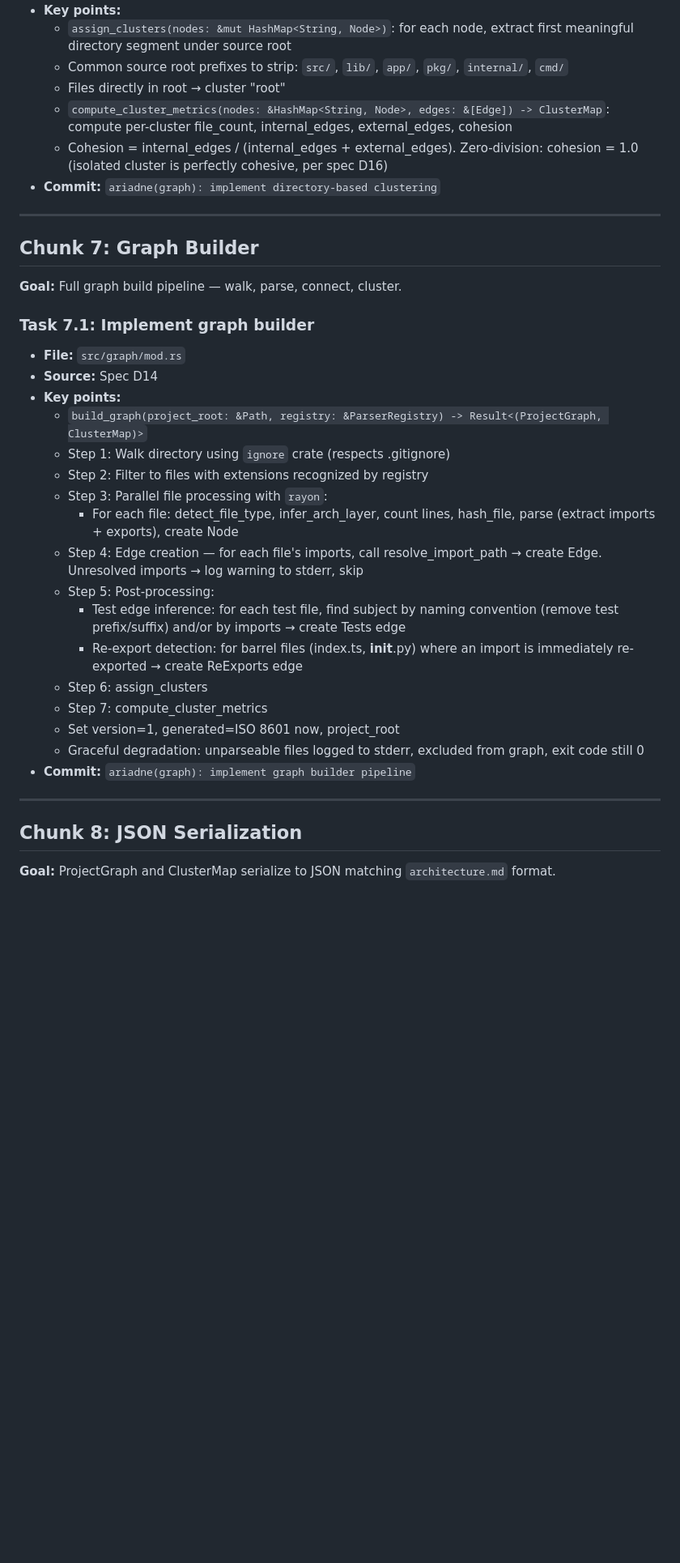
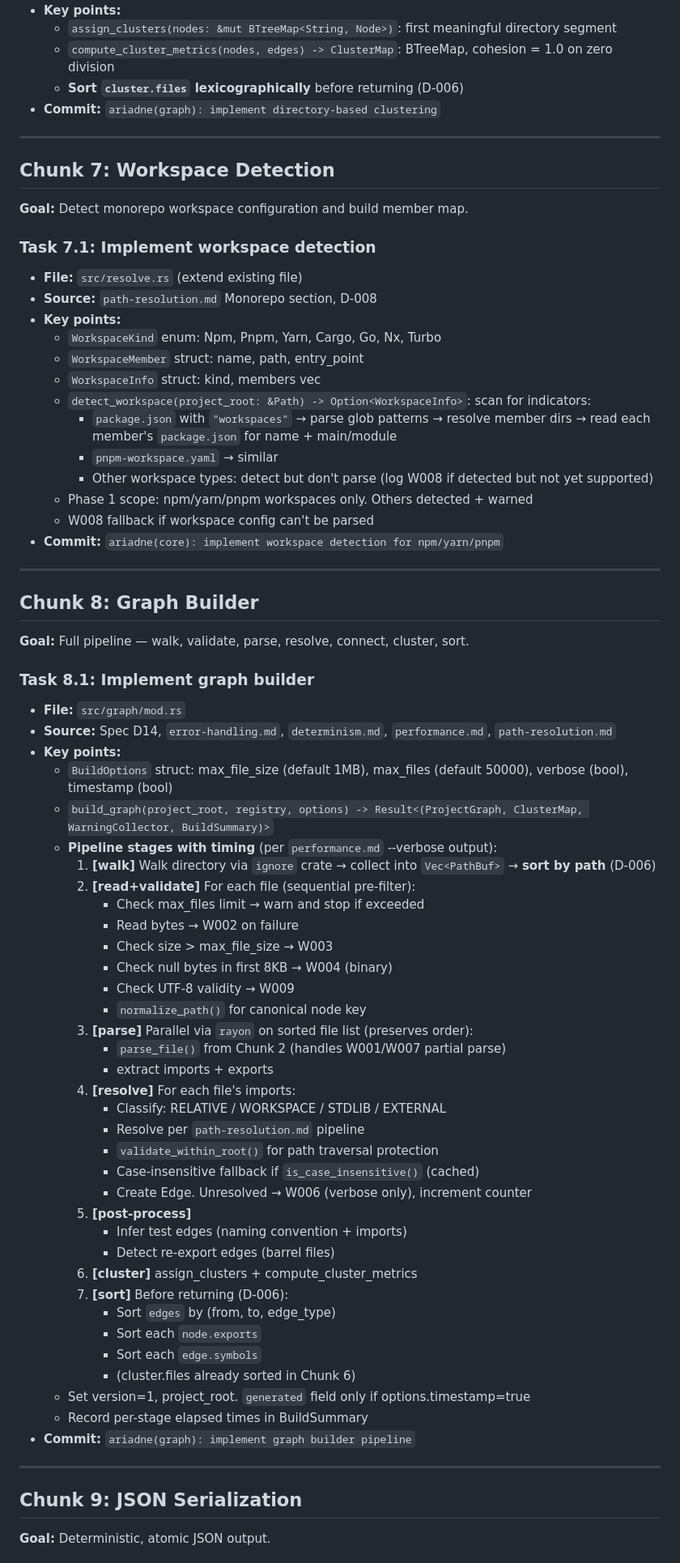
Before and after one commit to mind-decay/Ariadne, a Markdown page: design/specs/2026-03-17-phase1-implementation-plan.md, the part around one of its changes. Shown at 81% size. GitHub-like rendering; blank space fills up the shorter version.

```diff
--- a/design/specs/2026-03-17-phase1-implementation-plan.md
+++ b/design/specs/2026-03-17-phase1-implementation-plan.md
@@ -234,39 +236,76 @@ Chunk 11: GitHub Releases CI (depends on Chunk 9)
 - **Key points:**
-  - `assign_clusters(nodes: &mut HashMap<String, Node>)`: for each node, extract first meaningful directory segment under source root
-  - Common source root prefixes to strip: `src/`, `lib/`, `app/`, `pkg/`, `internal/`, `cmd/`
-  - Files directly in root → cluster "root"
-  - `compute_cluster_metrics(nodes: &HashMap<String, Node>, edges: &[Edge]) -> ClusterMap`: compute per-cluster file_count, internal_edges, external_edges, cohesion
-  - Cohesion = internal_edges / (internal_edges + external_edges). Zero-division: cohesion = 1.0 (isolated cluster is perfectly cohesive, per spec D16)
+  - `assign_clusters(nodes: &mut BTreeMap<String, Node>)`: first meaningful directory segment
+  - `compute_cluster_metrics(nodes, edges) -> ClusterMap`: BTreeMap, cohesion = 1.0 on zero division
+  - **Sort `cluster.files` lexicographically** before returning (D-006)
 - **Commit:** `ariadne(graph): implement directory-based clustering`
 
 ---
 
-## Chunk 7: Graph Builder
+## Chunk 7: Workspace Detection
 
-**Goal:** Full graph build pipeline — walk, parse, connect, cluster.
+**Goal:** Detect monorepo workspace configuration and build member map.
 
-### Task 7.1: Implement graph builder
+### Task 7.1: Implement workspace detection
+- **File:** `src/resolve.rs` (extend existing file)
+- **Source:** `path-resolution.md` Monorepo section, D-008
+- **Key points:**
+  - `WorkspaceKind` enum: Npm, Pnpm, Yarn, Cargo, Go, Nx, Turbo
+  - `WorkspaceMember` struct: name, path, entry_point
+  - `WorkspaceInfo` struct: kind, members vec
+  - `detect_workspace(project_root: &Path) -> Option<WorkspaceInfo>`: scan for indicators:
+    - `package.json` with `"workspaces"` → parse glob patterns → resolve member dirs → read each member's `package.json` for name + main/module
+    - `pnpm-workspace.yaml` → similar
+    - Other workspace types: detect but don't parse (log W008 if detected but not yet supported)
+  - Phase 1 scope: npm/yarn/pnpm workspaces only. Others detected + warned
+  - W008 fallback if workspace config can't be parsed
+- **Commit:** `ariadne(core): implement workspace detection for npm/yarn/pnpm`
+
+---
+
+## Chunk 8: Graph Builder
+
+**Goal:** Full pipeline — walk, validate, parse, resolve, connect, cluster, sort.
+
+### Task 8.1: Implement graph builder
 - **File:** `src/graph/mod.rs`
-- **Source:** Spec D14
+- **Source:** Spec D14, `error-handling.md`, `determinism.md`, `performance.md`, `path-resolution.md`
 - **Key points:**
-  - `build_graph(project_root: &Path, registry: &ParserRegistry) -> Result<(ProjectGraph, ClusterMap)>`
-  - Step 1: Walk directory using `ignore` crate (respects .gitignore)
-  - Step 2: Filter to files with extensions recognized by registry
-  - Step 3: Parallel file processing with `rayon`:
-    - For each file: detect_file_type, infer_arch_layer, count lines, hash_file, parse (extract imports + exports), create Node
-  - Step 4: Edge creation — for each file's imports, call resolve_import_path → create Edge. Unresolved imports → log warning to stderr, skip
-  - Step 5: Post-processing:
-    - Test edge inference: for each test file, find subject by naming convention (remove test prefix/suffix) and/or by imports → create Tests edge
-    - Re-export detection: for barrel files (index.ts, __init__.py) where an import is immediately re-exported → create ReExports edge
-  - Step 6: assign_clusters
-  - Step 7: compute_cluster_metrics
-  - Set version=1, generated=ISO 8601 now, project_root
-  - Graceful degradation: unparseable files logged to stderr, excluded from graph, exit code still 0
+  - `BuildOptions` struct: max_file_size (default 1MB), max_files (default 50000), verbose (bool), timestamp (bool)
+  - `build_graph(project_root, registry, options) -> Result<(ProjectGraph, ClusterMap, WarningCollector, BuildSummary)>`
+  - **Pipeline stages with timing** (per `performance.md` --verbose output):
+    1. **[walk]** Walk directory via `ignore` crate → collect into `Vec<PathBuf>` → **sort by path** (D-006)
+    2. **[read+validate]** For each file (sequential pre-filter):
+       - Check max_files limit → warn and stop if exceeded
+       - Read bytes → W002 on failure
+       - Check size > max_file_size → W003
+       - Check null bytes in first 8KB → W004 (binary)
+       - Check UTF-8 validity → W009
+       - `normalize_path()` for canonical node key
+    3. **[parse]** Parallel via `rayon` on sorted file list (preserves order):
+       - `parse_file()` from Chunk 2 (handles W001/W007 partial parse)
+       - extract imports + exports
+    4. **[resolve]** For each file's imports:
+       - Classify: RELATIVE / WORKSPACE / STDLIB / EXTERNAL
+       - Resolve per `path-resolution.md` pipeline
+       - `validate_within_root()` for path traversal protection
+       - Case-insensitive fallback if `is_case_insensitive()` (cached)
+       - Create Edge. Unresolved → W006 (verbose only), increment counter
+    5. **[post-process]**
+       - Infer test edges (naming convention + imports)
+       - Detect re-export edges (barrel files)
+    6. **[cluster]** assign_clusters + compute_cluster_metrics
+    7. **[sort]** Before returning (D-006):
+       - Sort `edges` by (from, to, edge_type)
+       - Sort each `node.exports`
+       - Sort each `edge.symbols`
+       - (cluster.files already sorted in Chunk 6)
+  - Set version=1, project_root. `generated` field only if options.timestamp=true
+  - Record per-stage elapsed times in BuildSummary
 - **Commit:** `ariadne(graph): implement graph builder pipeline`
 
 ---
 
-## Chunk 8: JSON Serialization
+## Chunk 9: JSON Serialization
 
-**Goal:** ProjectGraph and ClusterMap serialize to JSON matching `architecture.md` format.
+**Goal:** Deterministic, atomic JSON output.
 
```
Also changed, not shown: other parts of design/specs/2026-03-17-phase1-implementation-plan.md (+231 -209 lines), .claude/commands/write-spec.md (added, +168 -0 lines).
